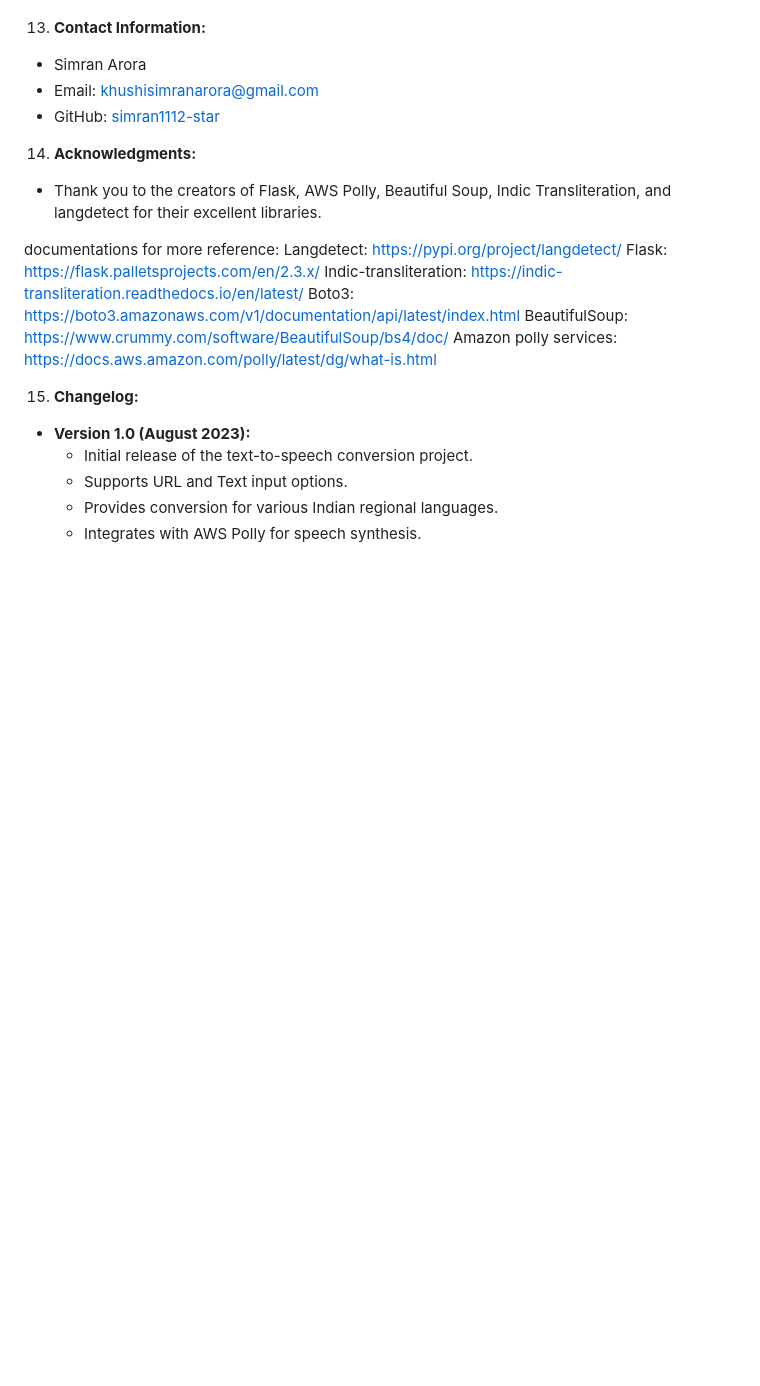
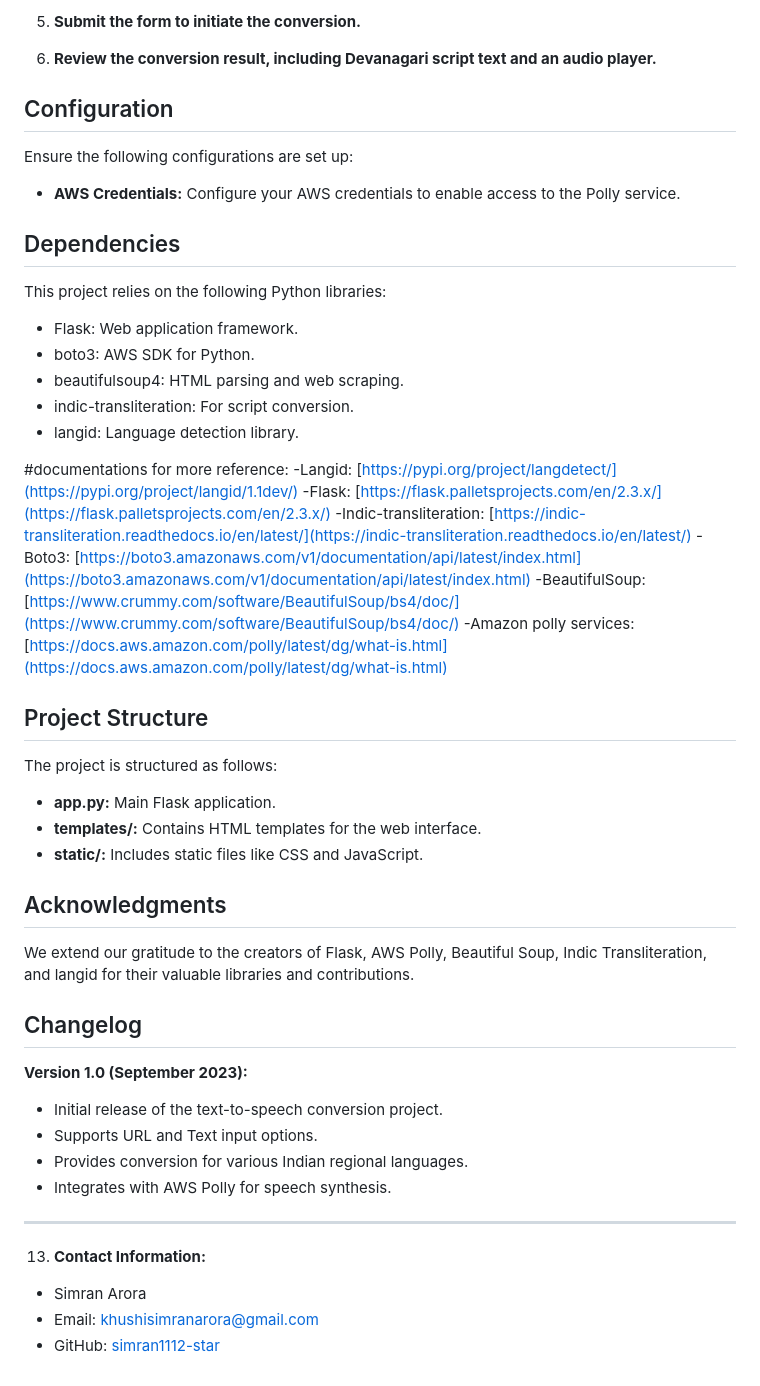
Before and after one commit to simran1112-star/TEXTTOSPEECH, a Markdown page: README.md, the part around the change printed below. Drawn GitHub-style; blank space fills up the shorter version.

```diff
--- a/README.md
+++ b/README.md
@@ -58,32 +81,60 @@
+5. **Submit the form to initiate the conversion.**
+
+6. **Review the conversion result, including Devanagari script text and an audio player.**
+
+## Configuration
+
+Ensure the following configurations are set up:
+
+- **AWS Credentials:** Configure your AWS credentials to enable access to the Polly service.
+
+## Dependencies
+
+This project relies on the following Python libraries:
+
+- Flask: Web application framework.
+- boto3: AWS SDK for Python.
+- beautifulsoup4: HTML parsing and web scraping.
+- indic-transliteration: For script conversion.
+- langid: Language detection library.
+
+#documentations for more reference:
+-Langid:
+	[https://pypi.org/project/langdetect/](https://pypi.org/project/langid/1.1dev/)
+-Flask:
+	[https://flask.palletsprojects.com/en/2.3.x/](https://flask.palletsprojects.com/en/2.3.x/)
+-Indic-transliteration:
+	[https://indic-transliteration.readthedocs.io/en/latest/](https://indic-transliteration.readthedocs.io/en/latest/)
+-Boto3:
+	[https://boto3.amazonaws.com/v1/documentation/api/latest/index.html](https://boto3.amazonaws.com/v1/documentation/api/latest/index.html)
+-BeautifulSoup:
+	[https://www.crummy.com/software/BeautifulSoup/bs4/doc/](https://www.crummy.com/software/BeautifulSoup/bs4/doc/)
+-Amazon polly services:
+	[https://docs.aws.amazon.com/polly/latest/dg/what-is.html](https://docs.aws.amazon.com/polly/latest/dg/what-is.html)
+
+## Project Structure
+
+The project is structured as follows:
+
+- **app.py:** Main Flask application.
+- **templates/:** Contains HTML templates for the web interface.
+- **static/:** Includes static files like CSS and JavaScript.
+
+## Acknowledgments
+
+We extend our gratitude to the creators of Flask, AWS Polly, Beautiful Soup, Indic Transliteration, and langid for their valuable libraries and contributions.
+
+## Changelog
+
+**Version 1.0 (September 2023):**
+- Initial release of the text-to-speech conversion project.
+- Supports URL and Text input options.
+- Provides conversion for various Indian regional languages.
+- Integrates with AWS Polly for speech synthesis.
 
 
+---
 13. **Contact Information:**
    - Simran Arora
    - Email: khushisimranarora@gmail.com
    - GitHub: [simran1112-star](https://github.com/simran1112-star)
-
-14. **Acknowledgments:**
-   - Thank you to the creators of Flask, AWS Polly, Beautiful Soup, Indic Transliteration, and langdetect for their excellent libraries.
-
-
-documentations for more reference:
-Langdetect:
-	https://pypi.org/project/langdetect/
-Flask:
-	https://flask.palletsprojects.com/en/2.3.x/
-Indic-transliteration:
-	https://indic-transliteration.readthedocs.io/en/latest/
-Boto3:
-	https://boto3.amazonaws.com/v1/documentation/api/latest/index.html
-BeautifulSoup:
-	https://www.crummy.com/software/BeautifulSoup/bs4/doc/
-Amazon polly services:
-	https://docs.aws.amazon.com/polly/latest/dg/what-is.html
-
-
-15. **Changelog:**
-   - **Version 1.0 (August 2023):**
-     - Initial release of the text-to-speech conversion project.
-     - Supports URL and Text input options.
-     - Provides conversion for various Indian regional languages.
-     - Integrates with AWS Polly for speech synthesis.
```
Also changed, not shown: other parts of README.md (+69 -46 lines).
